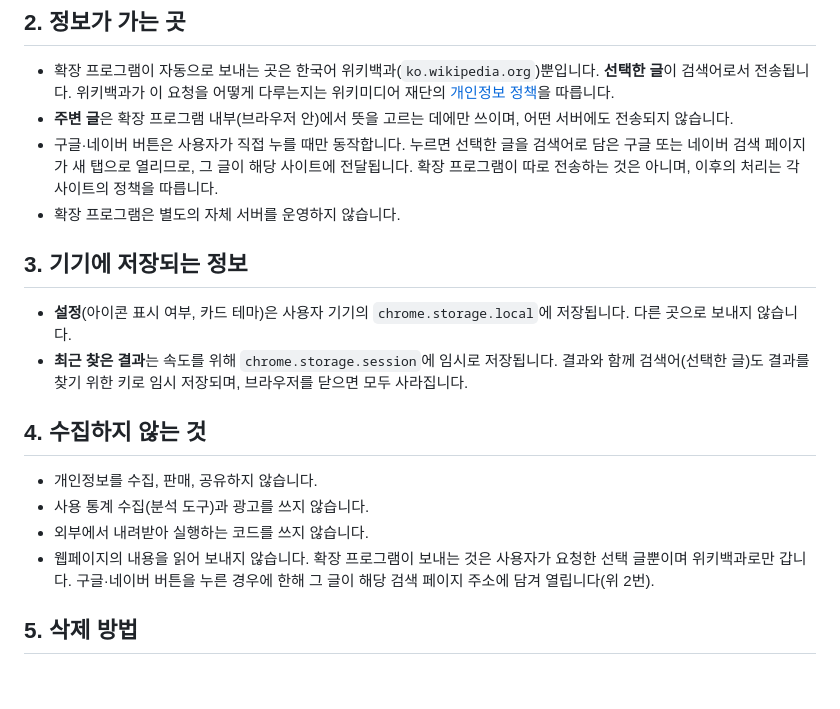
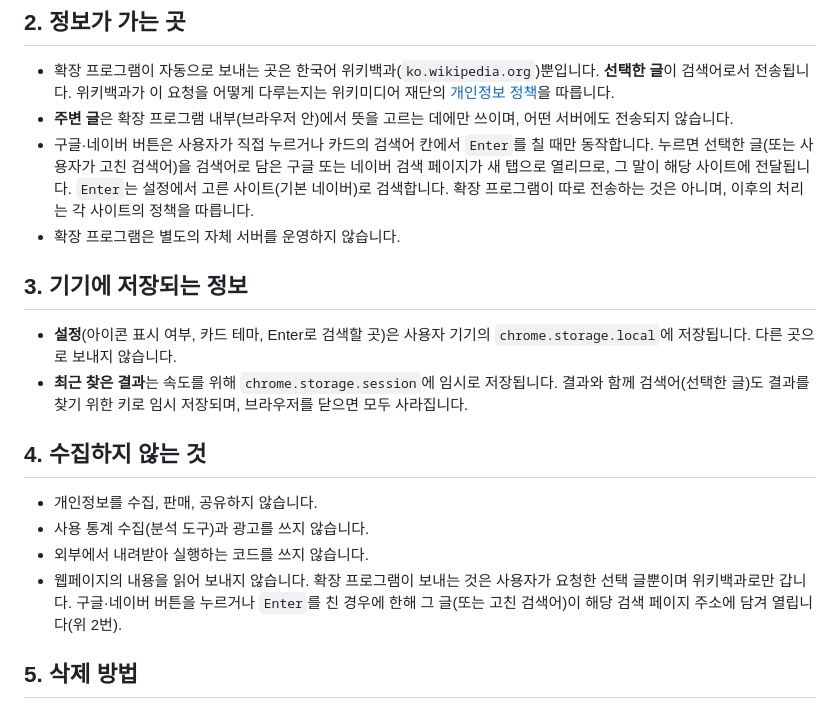
Before and after one commit to choimiae/drag_and_find, a Markdown page: PRIVACY.md, the part around one of its changes. GitHub-like rendering; blank space fills up the shorter version.

```diff
--- a/PRIVACY.md
+++ b/PRIVACY.md
@@ -15,12 +15,12 @@ Drag and Find(이하 "확장 프로그램")는 사용자가 드래그한 단어
 
 - 확장 프로그램이 자동으로 보내는 곳은 한국어 위키백과(`ko.wikipedia.org`)뿐입니다. **선택한 글**이 검색어로서 전송됩니다. 위키백과가 이 요청을 어떻게 다루는지는 위키미디어 재단의 [개인정보 정책](https://foundation.wikimedia.org/wiki/Policy:Privacy_policy/ko)을 따릅니다.
 - **주변 글**은 확장 프로그램 내부(브라우저 안)에서 뜻을 고르는 데에만 쓰이며, 어떤 서버에도 전송되지 않습니다.
-- 구글·네이버 버튼은 사용자가 직접 누를 때만 동작합니다. 누르면 선택한 글을 검색어로 담은 구글 또는 네이버 검색 페이지가 새 탭으로 열리므로, 그 글이 해당 사이트에 전달됩니다. 확장 프로그램이 따로 전송하는 것은 아니며, 이후의 처리는 각 사이트의 정책을 따릅니다.
+- 구글·네이버 버튼은 사용자가 직접 누르거나 카드의 검색어 칸에서 `Enter`를 칠 때만 동작합니다. 누르면 선택한 글(또는 사용자가 고친 검색어)을 검색어로 담은 구글 또는 네이버 검색 페이지가 새 탭으로 열리므로, 그 말이 해당 사이트에 전달됩니다. `Enter`는 설정에서 고른 사이트(기본 네이버)로 검색합니다. 확장 프로그램이 따로 전송하는 것은 아니며, 이후의 처리는 각 사이트의 정책을 따릅니다.
 - 확장 프로그램은 별도의 자체 서버를 운영하지 않습니다.
 
 ## 3. 기기에 저장되는 정보
 
-- **설정**(아이콘 표시 여부, 카드 테마)은 사용자 기기의 `chrome.storage.local`에 저장됩니다. 다른 곳으로 보내지 않습니다.
+- **설정**(아이콘 표시 여부, 카드 테마, Enter로 검색할 곳)은 사용자 기기의 `chrome.storage.local`에 저장됩니다. 다른 곳으로 보내지 않습니다.
 - **최근 찾은 결과**는 속도를 위해 `chrome.storage.session`에 임시로 저장됩니다. 결과와 함께 검색어(선택한 글)도 결과를 찾기 위한 키로 임시 저장되며, 브라우저를 닫으면 모두 사라집니다.
 
 ## 4. 수집하지 않는 것
@@ -28,7 +28,7 @@ Drag and Find(이하 "확장 프로그램")는 사용자가 드래그한 단어
 - 개인정보를 수집, 판매, 공유하지 않습니다.
 - 사용 통계 수집(분석 도구)과 광고를 쓰지 않습니다.
 - 외부에서 내려받아 실행하는 코드를 쓰지 않습니다.
-- 웹페이지의 내용을 읽어 보내지 않습니다. 확장 프로그램이 보내는 것은 사용자가 요청한 선택 글뿐이며 위키백과로만 갑니다. 구글·네이버 버튼을 누른 경우에 한해 그 글이 해당 검색 페이지 주소에 담겨 열립니다(위 2번).
+- 웹페이지의 내용을 읽어 보내지 않습니다. 확장 프로그램이 보내는 것은 사용자가 요청한 선택 글뿐이며 위키백과로만 갑니다. 구글·네이버 버튼을 누르거나 `Enter`를 친 경우에 한해 그 글(또는 고친 검색어)이 해당 검색 페이지 주소에 담겨 열립니다(위 2번).
 
 ## 5. 삭제 방법
 
```
Also changed, not shown: other parts of PRIVACY.md (+1 -1 lines), README.md (+3 -3 lines), docs/store/listing.md (+6 -6 lines), docs/store/images/screenshot-1.png, docs/store/images/screenshot-2.png, docs/store/images/screenshot-3.png, docs/store/images/screenshot-4.png.
